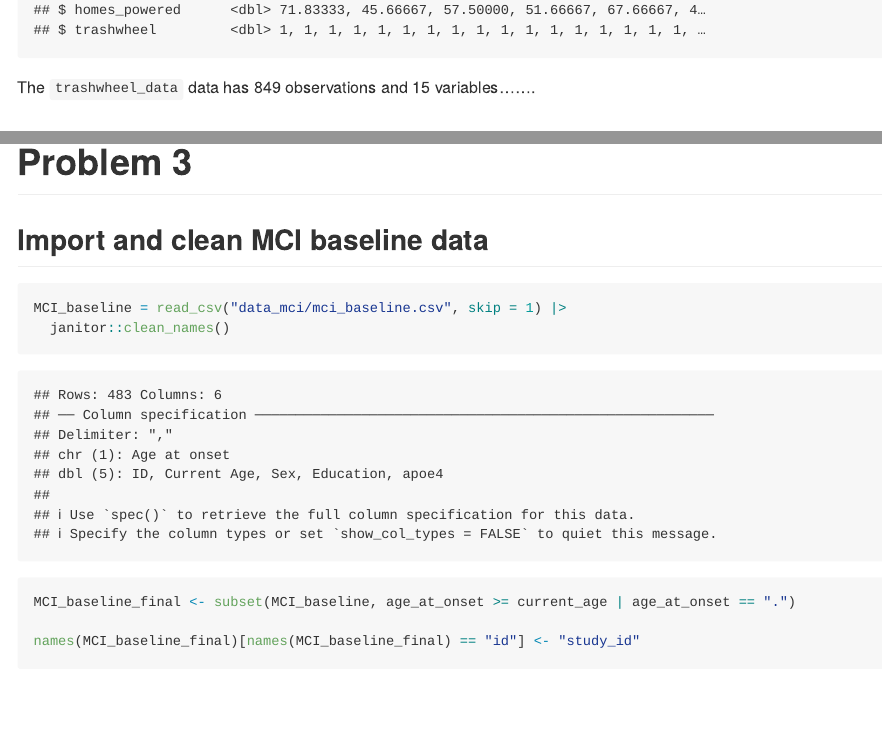
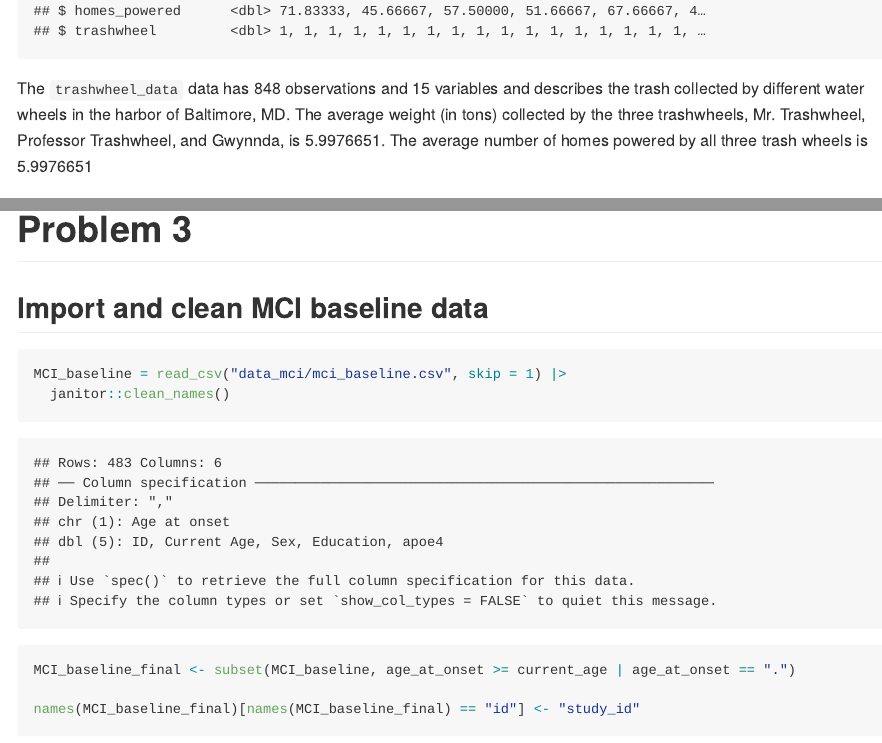
Before and after one commit to julietrowe816/p8105_hw2_jer2243, an R Markdown document (p8105_hw2_jer2243.Rmd): the page in a window 1100 px wide, from 5340 px down before the commit and from 5360 px down after it, so that both start at the same text, and a second part further down, joined at a grey line. The pictures show the output file p8105_hw2_jer2243.md that the author committed with the source, drawn offline in the style of GitHub; long lines of code are wrapped.

Commit message:
some minor changes

````diff
--- a/p8105_hw2_jer2243.Rmd
+++ b/p8105_hw2_jer2243.Rmd
@@ -123,7 +123,7 @@ glimpse(trashwheel_data)
 
 ```
 
-The `trashwheel_data` data has `r nrow(trashwheel_data)` observations and `r ncol(trashwheel_data)` variables.......
+The `trashwheel_data` data has `r nrow(trashwheel_data)` observations and `r ncol(trashwheel_data)` variables and describes the trash collected by different water wheels in the harbor of Baltimore, MD. The average weight (in tons) collected by the three trashwheels, Mr. Trashwheel, Professor Trashwheel, and Gwynnda, is `r mean(pull(trashwheel_data, weight_tons))`. The average number of homes powered by all three trash wheels is `r mean(pull(trashwheel_data, weight_tons))`
 
 
 
````
Also changed, not shown: p8105_hw2_jer2243.md.
